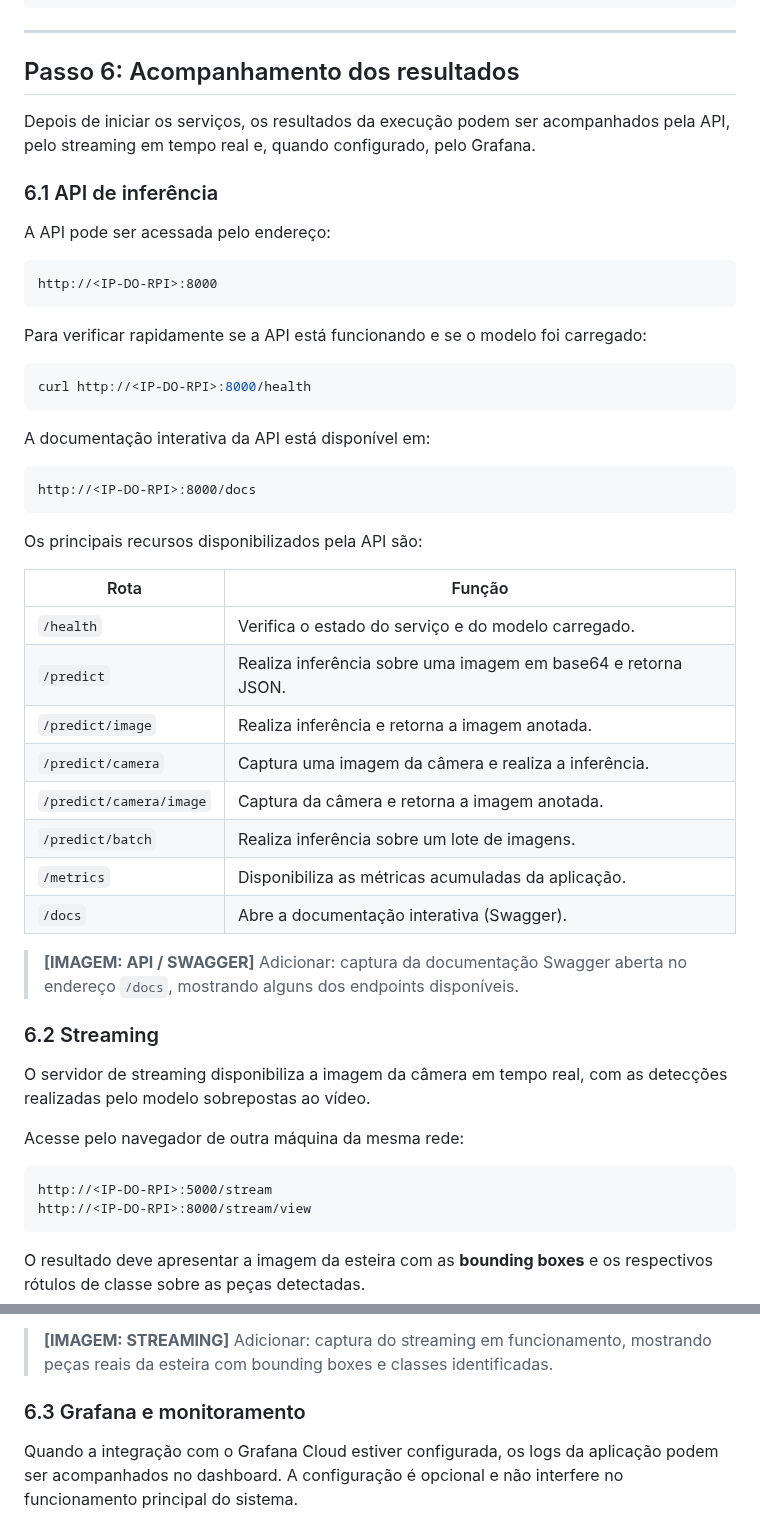
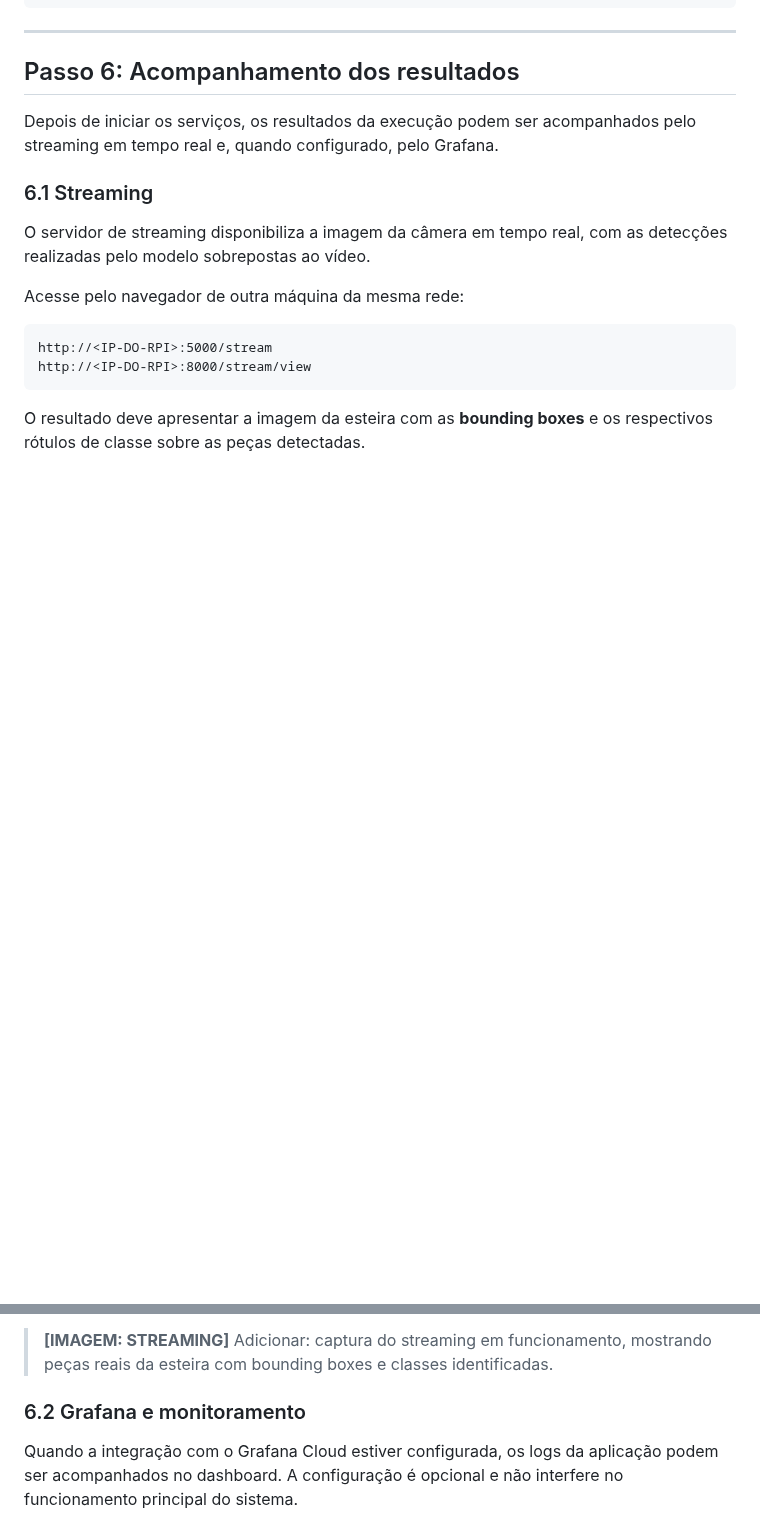
Before and after one commit to RaphaelRates/Projeto-Beirada, a Markdown page: README.md, 2 parts joined by grey strips. GitHub-like rendering; blank space fills up the shorter version.

````diff
--- a/README.md
+++ b/README.md
@@ -537,45 +537,9 @@ docker compose down
 
 ## Passo 6: Acompanhamento dos resultados
 
-Depois de iniciar os serviços, os resultados da execução podem ser acompanhados pela API, pelo streaming em tempo real e, quando configurado, pelo Grafana.
+Depois de iniciar os serviços, os resultados da execução podem ser acompanhados pelo streaming em tempo real e, quando configurado, pelo Grafana.
 
-### 6.1 API de inferência
-
-A API pode ser acessada pelo endereço:
-
-```text
-http://<IP-DO-RPI>:8000
-```
-
-Para verificar rapidamente se a API está funcionando e se o modelo foi carregado:
-
-```bash
-curl http://<IP-DO-RPI>:8000/health
-```
-
-A documentação interativa da API está disponível em:
-
-```text
-http://<IP-DO-RPI>:8000/docs
-```
-
-Os principais recursos disponibilizados pela API são:
-
-| Rota | Função |
-|---|---|
-| `/health` | Verifica o estado do serviço e do modelo carregado. |
-| `/predict` | Realiza inferência sobre uma imagem em base64 e retorna JSON. |
-| `/predict/image` | Realiza inferência e retorna a imagem anotada. |
-| `/predict/camera` | Captura uma imagem da câmera e realiza a inferência. |
-| `/predict/camera/image` | Captura da câmera e retorna a imagem anotada. |
-| `/predict/batch` | Realiza inferência sobre um lote de imagens. |
-| `/metrics` | Disponibiliza as métricas acumuladas da aplicação. |
-| `/docs` | Abre a documentação interativa (Swagger). |
-
-> **[IMAGEM: API / SWAGGER]**
-> Adicionar: captura da documentação Swagger aberta no endereço `/docs`, mostrando alguns dos endpoints disponíveis.
-
-### 6.2 Streaming
+### 6.1 Streaming
 
 O servidor de streaming disponibiliza a imagem da câmera em tempo real, com as detecções realizadas pelo modelo sobrepostas ao vídeo.
 
@@ -591,7 +555,7 @@ O resultado deve apresentar a imagem da esteira com as **bounding boxes** e os r
 > **[IMAGEM: STREAMING]**
 > Adicionar: captura do streaming em funcionamento, mostrando peças reais da esteira com bounding boxes e classes identificadas.
 
-### 6.3 Grafana e monitoramento
+### 6.2 Grafana e monitoramento
 
 Quando a integração com o Grafana Cloud estiver configurada, os logs da aplicação podem ser acompanhados no dashboard. A configuração é opcional e não interfere no funcionamento principal do sistema.
 
````
